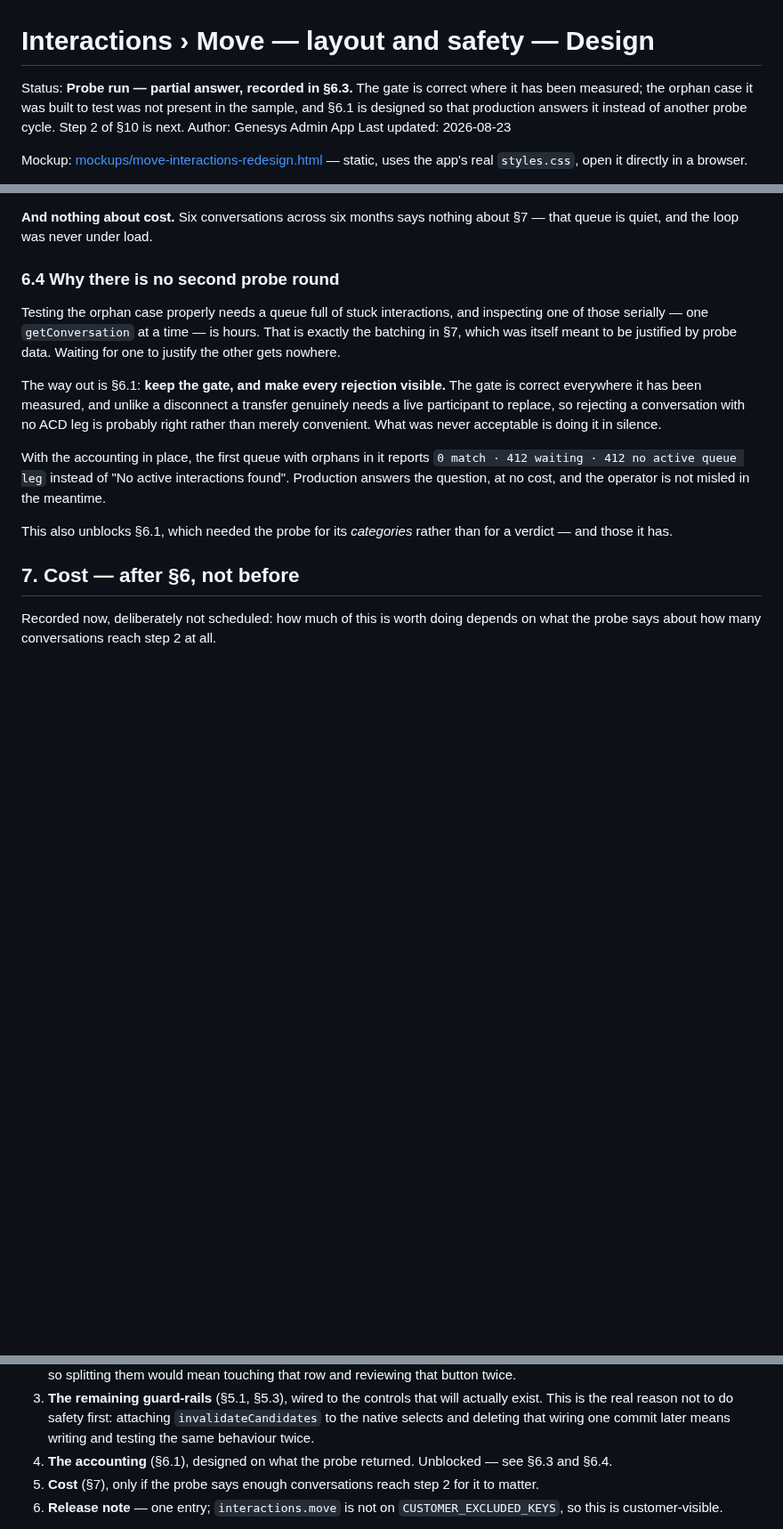
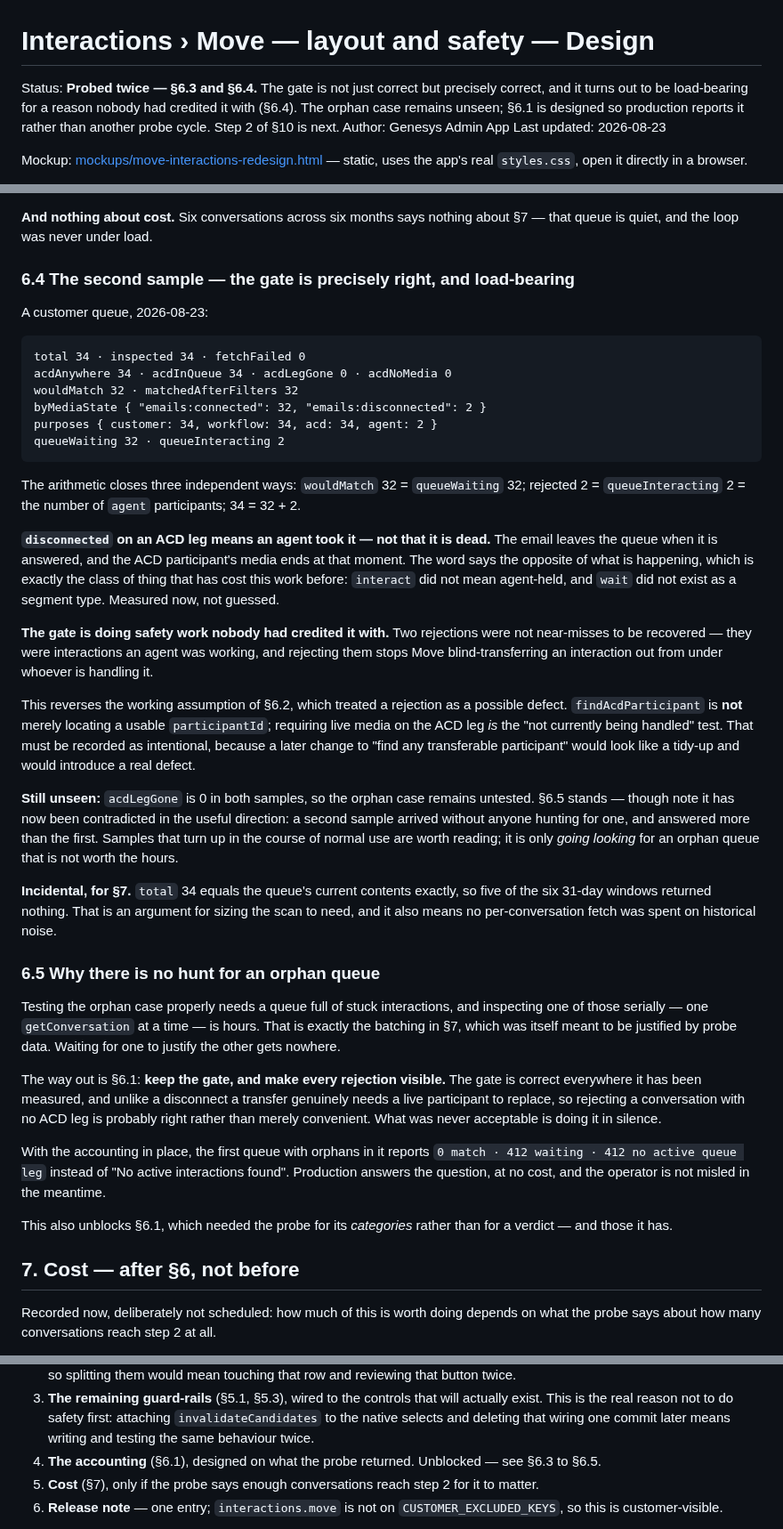
Before and after one commit to XxMasterbeasTxX/genesys-admin-app, a Markdown page: docs/move-interactions-design.md, 3 parts joined by grey strips. Shown at 89% size. Drawn GitHub-style; blank space fills up the shorter version.

Commit message:
Second probe: the gate is precisely right, and guards something I had missed
A customer queue of 34 closed the arithmetic three independent ways: wouldMatch
32 = queueWaiting 32, rejected 2 = queueInteracting 2 = the number of agent
participants, 34 = 32 + 2.

Two measured findings. "disconnected" on an ACD leg means an agent took the
interaction, not that it is dead — the email leaves the queue when answered and
the ACD participant's media ends there. The word says the opposite of what is
happening, which is the same trap as `interact` not meaning agent-held and
`wait` not existing.

And the rejections were not near-misses. They were interactions an agent was
working, so requiring live media on the ACD leg IS the "not currently being
handled" test. That reverses §6.2's working assumption, which treated a
rejection as a possible defect, and it has to be recorded as intentional: a
later change to "find any transferable participant" would look like a tidy-up
and would let Move blind-transfer an interaction away from the agent holding it.

The accounting gains "Being handled" as its own status rather than a flavour of
"Not movable" — the two mean opposite things to an operator — read per
conversation from its agent leg rather than from the queue-wide interacting
count, which cannot attribute itself to rows.

acdLegGone is still 0 in both samples, so the orphan case remains unseen.

Co-Authored-By: Claude Opus 5 <noreply@anthropic.com>

````diff
--- a/docs/move-interactions-design.md
+++ b/docs/move-interactions-design.md
@@ -1,9 +1,9 @@
 # Interactions › Move — layout and safety — Design
 
-Status: **Probe run — partial answer, recorded in §6.3.** The gate is correct
-where it has been measured; the orphan case it was built to test was not present
-in the sample, and §6.1 is designed so that production answers it instead of
-another probe cycle. Step 2 of §10 is next.
+Status: **Probed twice — §6.3 and §6.4.** The gate is not just correct but
+precisely correct, and it turns out to be load-bearing for a reason nobody had
+credited it with (§6.4). The orphan case remains unseen; §6.1 is designed so
+production reports it rather than another probe cycle. Step 2 of §10 is next.
 Author: Genesys Admin App
 Last updated: 2026-08-23
 
@@ -314,7 +325,55 @@ matter later.
 **And nothing about cost.** Six conversations across six months says nothing
 about §7 — that queue is quiet, and the loop was never under load.
 
-### 6.4 Why there is no second probe round
+### 6.4 The second sample — the gate is precisely right, and load-bearing
+
+A customer queue, 2026-08-23:
+
+```
+total 34 · inspected 34 · fetchFailed 0
+acdAnywhere 34 · acdInQueue 34 · acdLegGone 0 · acdNoMedia 0
+wouldMatch 32 · matchedAfterFilters 32
+byMediaState { "emails:connected": 32, "emails:disconnected": 2 }
+purposes { customer: 34, workflow: 34, acd: 34, agent: 2 }
+queueWaiting 32 · queueInteracting 2
+```
+
+The arithmetic closes three independent ways: `wouldMatch` 32 = `queueWaiting`
+32; rejected 2 = `queueInteracting` 2 = the number of `agent` participants;
+34 = 32 + 2.
+
+**`disconnected` on an ACD leg means an agent took it — not that it is dead.**
+The email leaves the queue when it is answered, and the ACD participant's media
+ends at that moment. The word says the opposite of what is happening, which is
+exactly the class of thing that has cost this work before: `interact` did not
+mean agent-held, and `wait` did not exist as a segment type. Measured now, not
+guessed.
+
+**The gate is doing safety work nobody had credited it with.** Two rejections
+were not near-misses to be recovered — they were interactions an agent was
+working, and rejecting them stops Move blind-transferring an interaction out
+from under whoever is handling it.
+
+This reverses the working assumption of §6.2, which treated a rejection as a
+possible defect. `findAcdParticipant` is **not** merely locating a usable
+`participantId`; requiring live media on the ACD leg *is* the "not currently
+being handled" test. That must be recorded as intentional, because a later
+change to "find any transferable participant" would look like a tidy-up and
+would introduce a real defect.
+
+**Still unseen:** `acdLegGone` is 0 in both samples, so the orphan case remains
+untested. §6.5 stands — though note it has now been contradicted in the useful
+direction: a second sample arrived without anyone hunting for one, and answered
+more than the first. Samples that turn up in the course of normal use are worth
+reading; it is only *going looking* for an orphan queue that is not worth the
+hours.
+
+**Incidental, for §7.** `total` 34 equals the queue's current contents exactly,
+so five of the six 31-day windows returned nothing. That is an argument for
+sizing the scan to need, and it also means no per-conversation fetch was spent
+on historical noise.
+
+### 6.5 Why there is no hunt for an orphan queue
 
 Testing the orphan case properly needs a queue full of stuck interactions, and
 inspecting one of those serially — one `getConversation` at a time — is hours.
@@ -384,7 +443,7 @@ until Move is finished, so there is no case for landing the safety fixes early.
    `invalidateCandidates` to the native selects and deleting that wiring one
    commit later means writing and testing the same behaviour twice.
 4. **The accounting** (§6.1), designed on what the probe returned. Unblocked —
-   see §6.3 and §6.4.
+   see §6.3 to §6.5.
 5. **Cost** (§7), only if the probe says enough conversations reach step 2 for
    it to matter.
 6. **Release note** — one entry; `interactions.move` is not on
````
Also changed, not shown: other parts of docs/move-interactions-design.md (+20 -9 lines).
